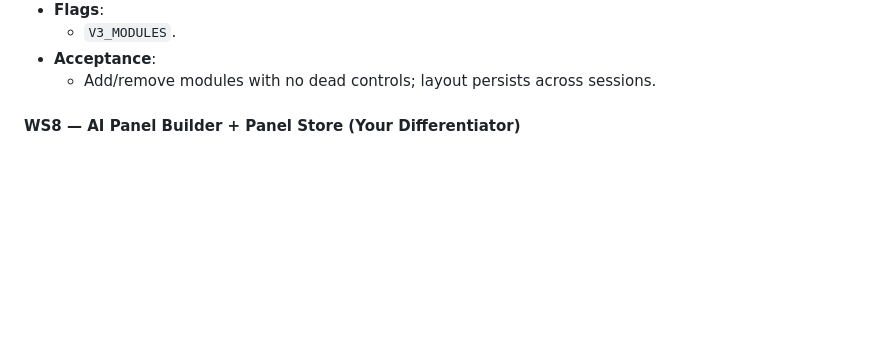
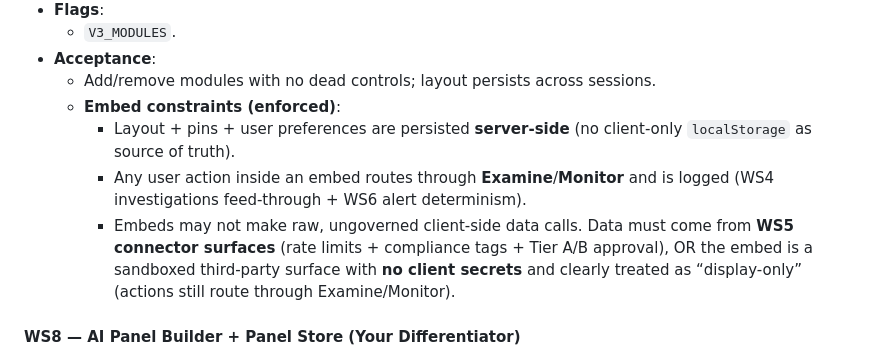
Before and after one commit to hellogreencow/WatchfulEye-V2, a Markdown page: WATCHFULEYE_V3_MASTER_PLAN.md, the part around one of its changes. Drawn GitHub-style; blank space fills up the shorter version.

Commit message:
docs(v3): fix list indent + make embed constraints enforceable

```diff
--- a/WATCHFULEYE_V3_MASTER_PLAN.md
+++ b/WATCHFULEYE_V3_MASTER_PLAN.md
@@ -445,6 +445,10 @@ Each workstream below is designed to be **independently implemented** with minim
   - `V3_MODULES`.
 - **Acceptance**:
   - Add/remove modules with no dead controls; layout persists across sessions.
+  - **Embed constraints (enforced)**:
+    - Layout + pins + user preferences are persisted **server-side** (no client-only `localStorage` as source of truth).
+    - Any user action inside an embed routes through **Examine**/**Monitor** and is logged (WS4 investigations feed-through + WS6 alert determinism).
+    - Embeds may not make raw, ungoverned client-side data calls. Data must come from **WS5 connector surfaces** (rate limits + compliance tags + Tier A/B approval), OR the embed is a sandboxed third-party surface with **no client secrets** and clearly treated as “display-only” (actions still route through Examine/Monitor).
 
 #### WS8 — AI Panel Builder + Panel Store (Your Differentiator)
 - **Goal**: “Create a panel for Iran sanctions” → generated module spec + preview + deploy.
```
Also changed, not shown: other parts of WATCHFULEYE_V3_MASTER_PLAN.md (+1 -1 lines).
